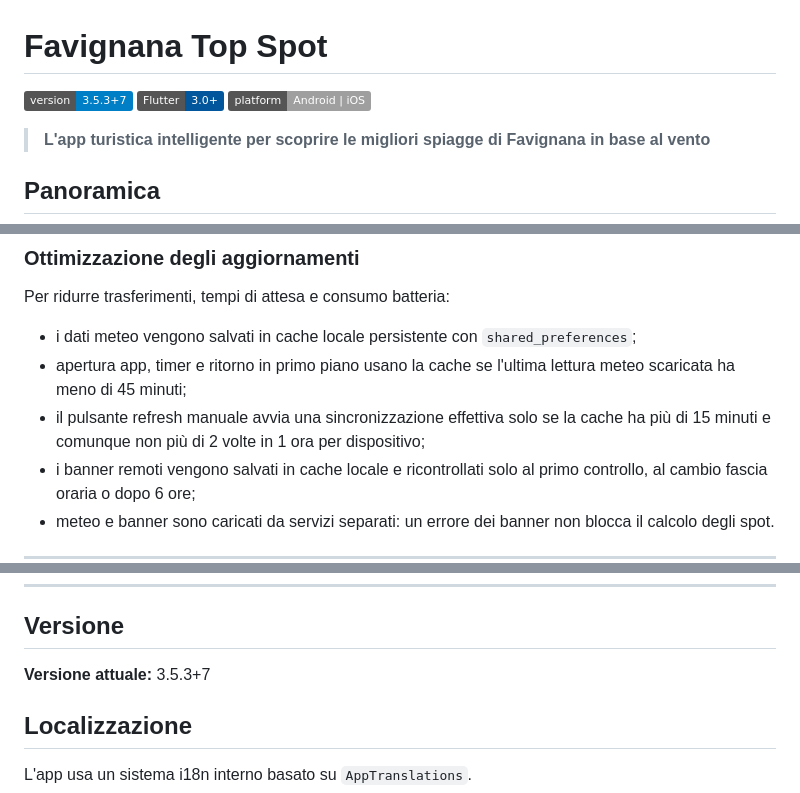
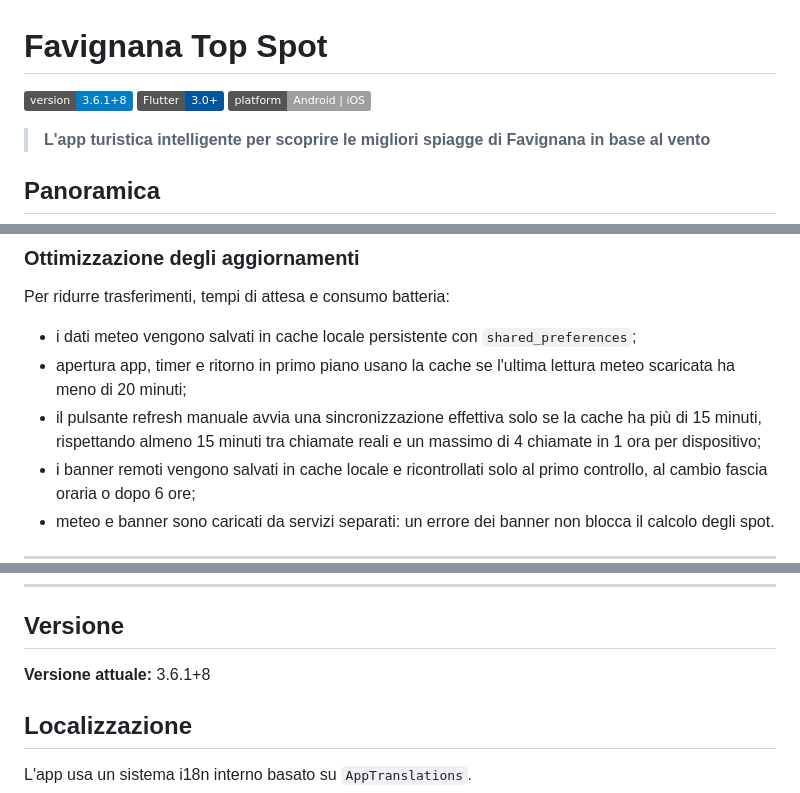
Before and after one commit to favignanatopspot/favignanatopspot, a Markdown page: README.md, 3 parts joined by grey strips. Rendered like a GitHub page; badges without logos.

```diff
--- a/README.md
+++ b/README.md
@@ -1,6 +1,6 @@
 # Favignana Top Spot
 
-![Version](https://img.shields.io/badge/version-3.5.3%2B7-blue.svg)
+![Version](https://img.shields.io/badge/version-3.6.1%2B8-blue.svg)
 ![Flutter](https://img.shields.io/badge/Flutter-3.0+-02569B.svg?logo=flutter)
 ![Platform](https://img.shields.io/badge/platform-Android%20%7C%20iOS-lightgrey.svg)
 
@@ -280,8 +280,8 @@ I colori degli spot in fallback sono quindi indicativi e non devono essere letti
 Per ridurre trasferimenti, tempi di attesa e consumo batteria:
 
 - i dati meteo vengono salvati in cache locale persistente con `shared_preferences`;
-- apertura app, timer e ritorno in primo piano usano la cache se l'ultima lettura meteo scaricata ha meno di 45 minuti;
-- il pulsante refresh manuale avvia una sincronizzazione effettiva solo se la cache ha più di 15 minuti e comunque non più di 2 volte in 1 ora per dispositivo;
+- apertura app, timer e ritorno in primo piano usano la cache se l'ultima lettura meteo scaricata ha meno di 20 minuti;
+- il pulsante refresh manuale avvia una sincronizzazione effettiva solo se la cache ha più di 15 minuti, rispettando almeno 15 minuti tra chiamate reali e un massimo di 4 chiamate in 1 ora per dispositivo;
 - i banner remoti vengono salvati in cache locale e ricontrollati solo al primo controllo, al cambio fascia oraria o dopo 6 ore;
 - meteo e banner sono caricati da servizi separati: un errore dei banner non blocca il calcolo degli spot.
 
@@ -386,7 +386,7 @@ Uso:
 
 ## Versione
 
-**Versione attuale:** 3.5.3+7
+**Versione attuale:** 3.6.1+8
 
 ## Localizzazione
 
```
